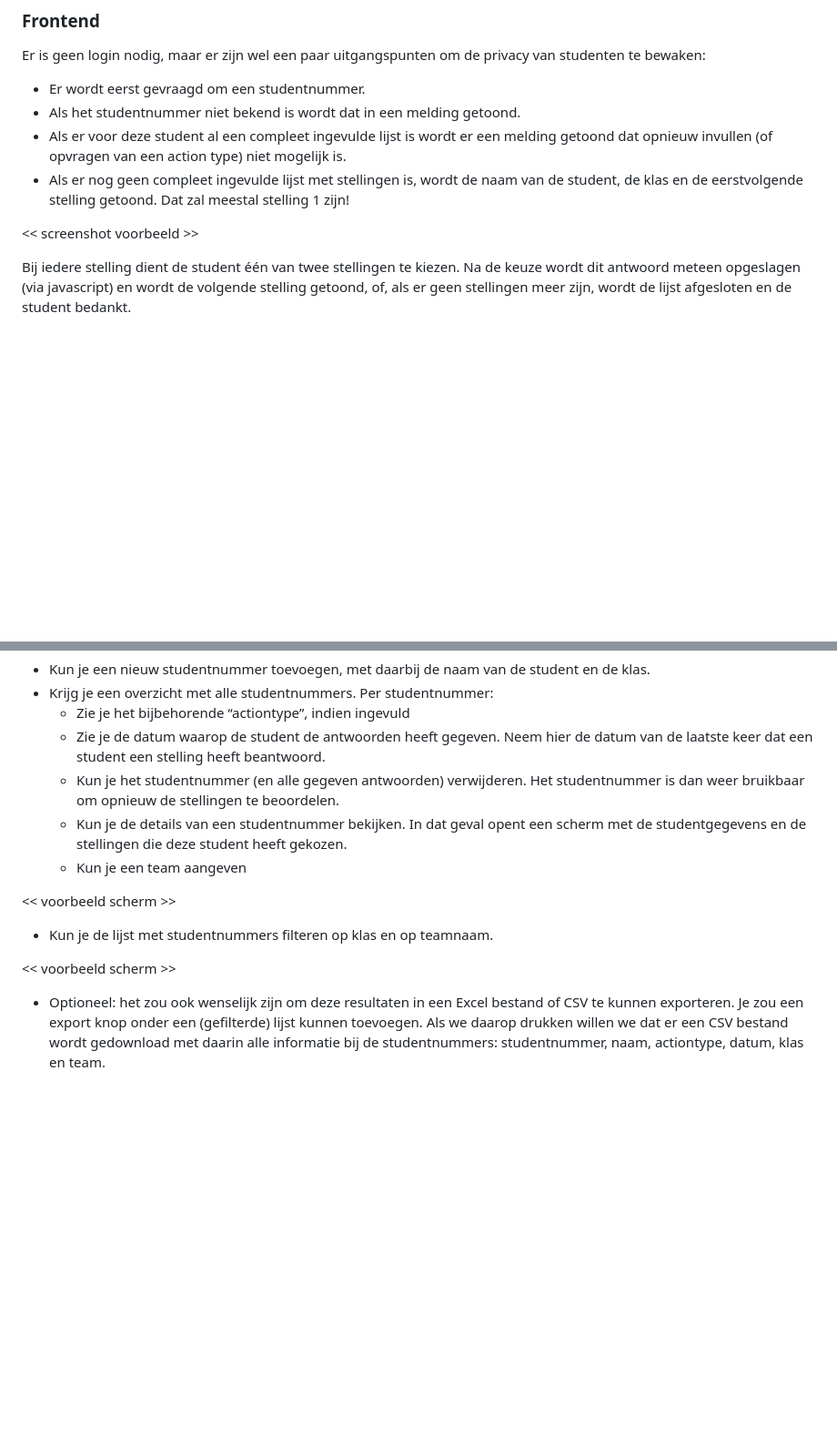
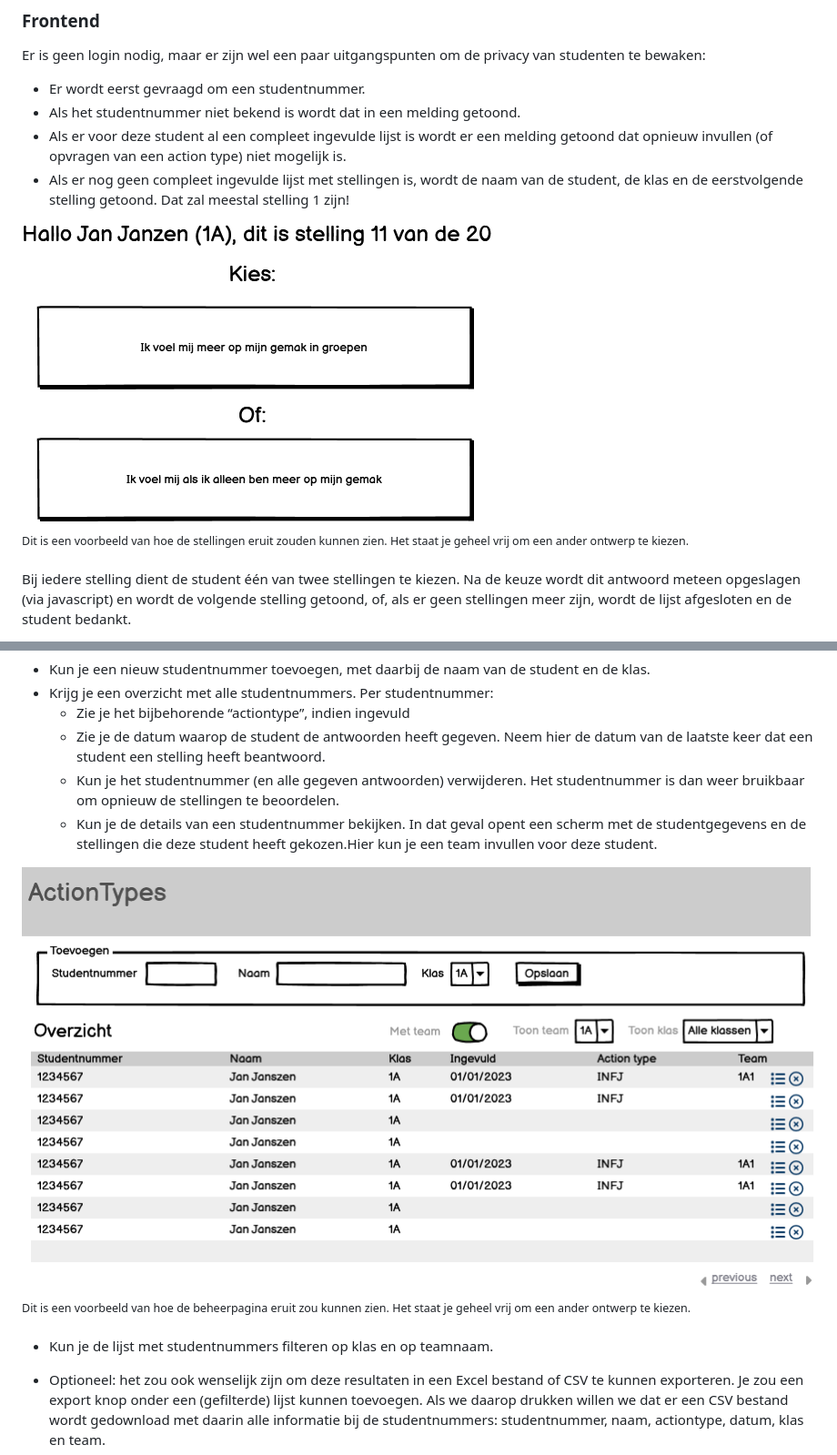
Before and after one commit to SimoneCalf/WP3, a Markdown page: opdrachtomschrijving.md, 2 parts joined by grey strips. Shown: that part at 91% size. GitHub-like rendering; pictures changed too: images/WP3 - Actiontypes stelling.png (added), images/WP3 - Actiontypes.png (added); blank space fills up the shorter version.

Commit message:
DOC: Added images for use in markdown

```diff
--- a/opdrachtomschrijving.md
+++ b/opdrachtomschrijving.md
@@ -56,7 +56,10 @@ Er is geen login nodig, maar er zijn wel een paar uitgangspunten om de privacy v
 * Als er voor deze student al een compleet ingevulde lijst is wordt er een melding getoond dat opnieuw invullen (of opvragen van een action type) niet mogelijk is.
 * Als er nog geen compleet ingevulde lijst met stellingen is, wordt de naam van de student, de klas en de eerstvolgende stelling getoond. Dat zal meestal stelling 1 zijn!
 
-<< screenshot voorbeeld >>
+![WP3 - Actiontypes stelling.png](images%2FWP3%20-%20Actiontypes%20stelling.png)
+
+<sup>Dit is een voorbeeld van hoe de stellingen eruit zouden kunnen zien. Het staat je geheel vrij om een ander ontwerp te kiezen.</sup>
+
 
 Bij iedere stelling dient de student één van twee stellingen te kiezen. Na de keuze wordt dit antwoord meteen opgeslagen (via javascript) en wordt de volgende stelling getoond, of, als er geen stellingen meer zijn, wordt de lijst afgesloten en de student bedankt.
 
@@ -106,15 +109,13 @@ Voor de docent maken we een aantal pagina’s om beheer op de studenten en resul
     * Zie je het bijbehorende “actiontype”, indien ingevuld
     * Zie je de datum waarop de student de antwoorden heeft gegeven. Neem hier de datum van de laatste keer dat een student een stelling heeft beantwoord.
     * Kun je het studentnummer (en alle gegeven antwoorden) verwijderen. Het studentnummer is dan weer bruikbaar om opnieuw de stellingen te beoordelen.
-    * Kun je de details van een studentnummer bekijken. In dat geval opent een scherm met de studentgegevens en de stellingen die deze student heeft gekozen.
-    * Kun je een team aangeven
+    * Kun je de details van een studentnummer bekijken. In dat geval opent een scherm met de studentgegevens en de stellingen die deze student heeft gekozen.Hier kun je een team invullen voor deze student.
 
-<&lt; voorbeeld scherm >>
+![WP3 - Actiontypes.png](images%2FWP3%20-%20Actiontypes.png)
 
+<sup>Dit is een voorbeeld van hoe de beheerpagina eruit zou kunnen zien. Het staat je geheel vrij om een ander ontwerp te kiezen.</sup>
 
 * Kun je de lijst met studentnummers filteren op klas en op teamnaam.
-
-<&lt; voorbeeld scherm >>
 
 * Optioneel: het zou ook wenselijk zijn om deze resultaten in een Excel bestand of CSV te kunnen exporteren. Je zou een export knop onder een (gefilterde) lijst kunnen toevoegen. Als we daarop drukken willen we dat er een CSV bestand wordt gedownload met daarin alle informatie bij de studentnummers: studentnummer, naam, actiontype, datum, klas en team.
 
```
Also changed, not shown: images/image1.jpg (added).
